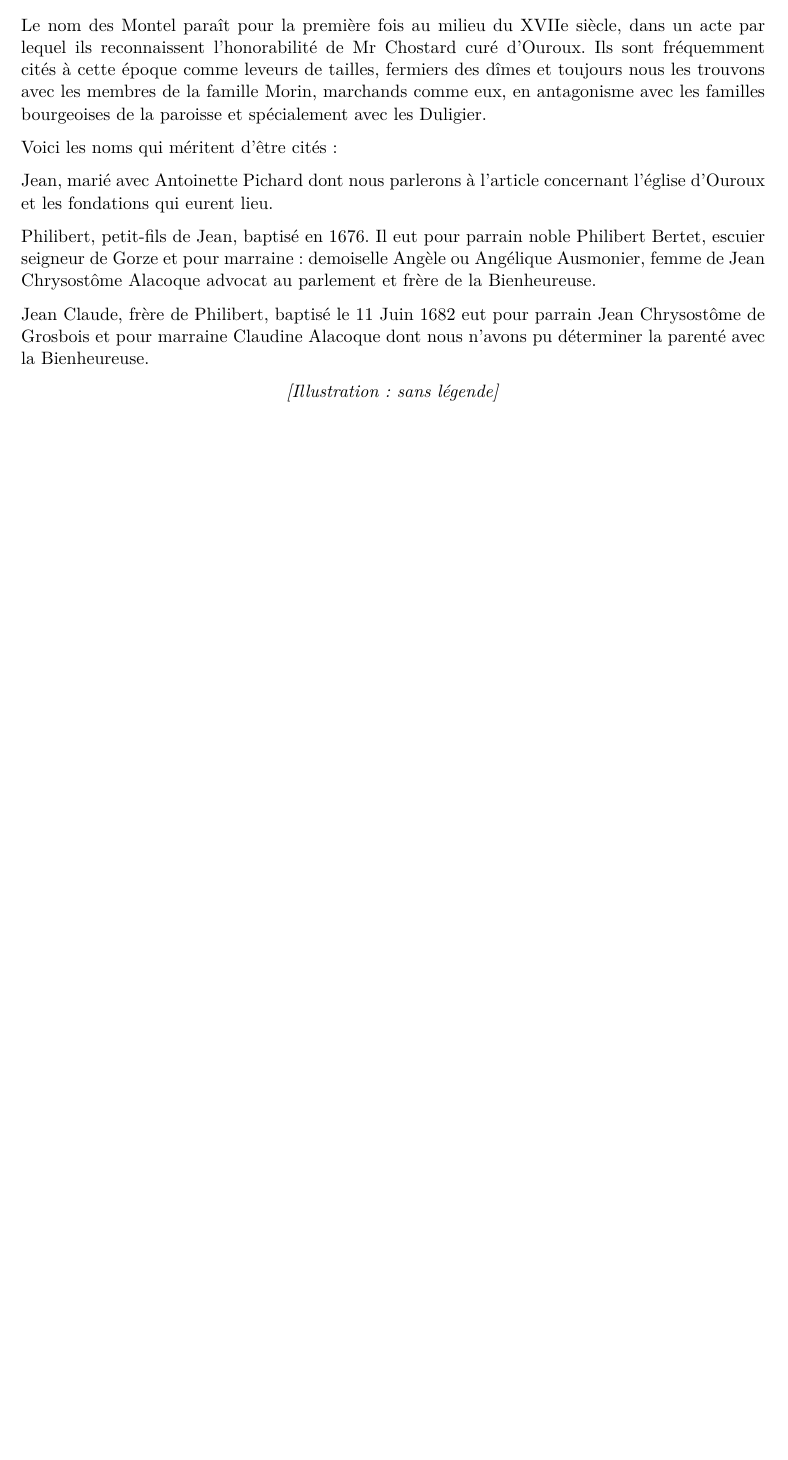
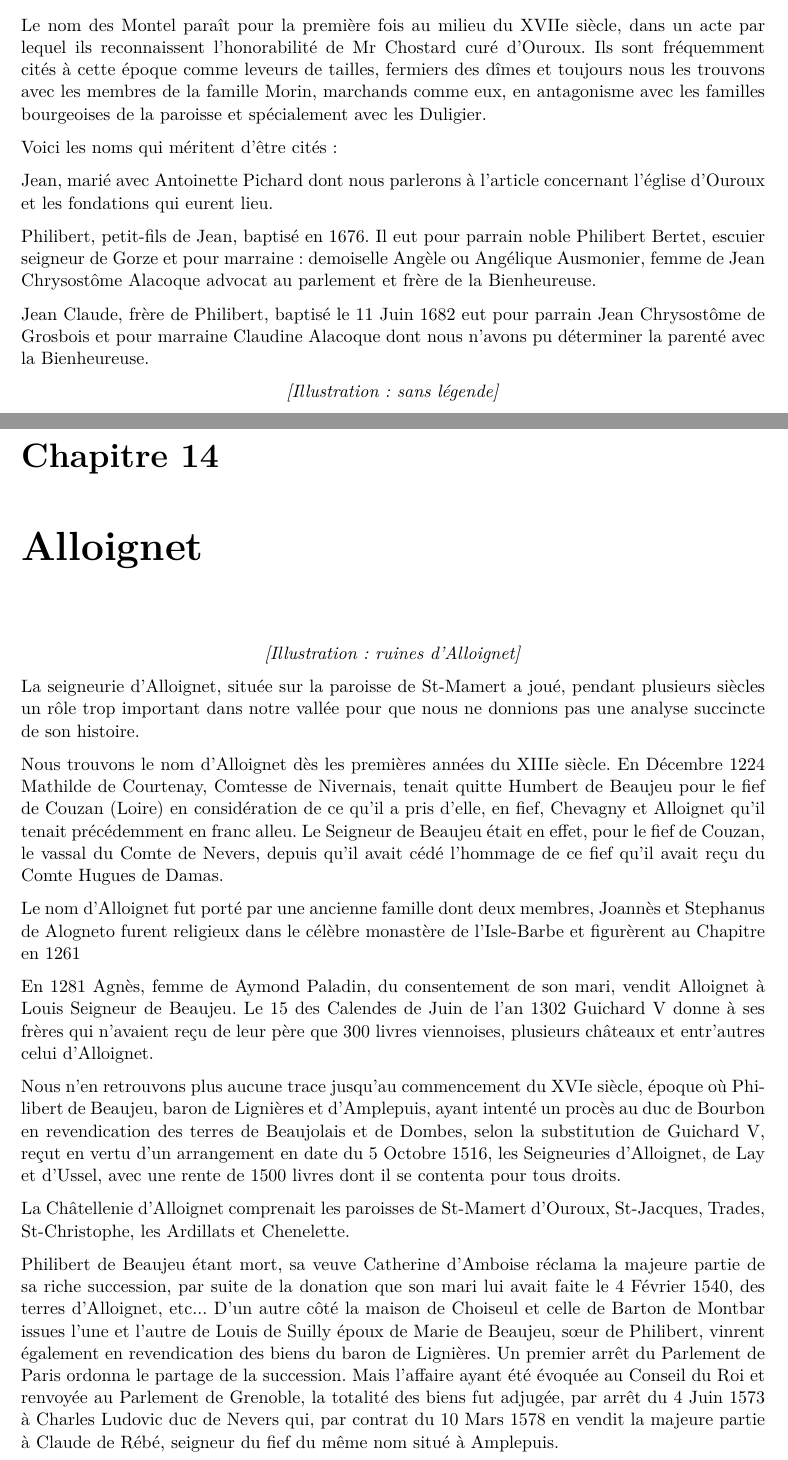
Before and after one commit to grostim/HistoireOuroux, a LaTeX document (Histoire d'Ouroux.tex, which reads Chapitres/14-alloignet.tex): part of page 51 of 51 before the commit and two parts of pages 51 and 52 of 53 after it, the two joined at a grey line, cut so that both start at the same text, the shorter picture padded with empty space. Compiled offline with pdfLaTeX.

Commit message:
feat: transcription du chapitre Alloignet

```diff
--- /dev/null
+++ b/Chapitres/14-alloignet.tex
@@ -0,0 +1,24 @@
+% ===================================================
+% CHAPITRE 14 — ALLOIGNET
+% Pages imprimées 72-74 — vues 75-77
+% ===================================================
+\chapter{Alloignet}
+
+% --- Page imprimée 72 — vue 75
+\begin{center}\textit{[Illustration : ruines d'Alloignet]}\end{center}
+
+La seigneurie d'Alloignet, située sur la paroisse de St-Mamert a joué, pendant plusieurs siècles un rôle trop important dans notre vallée pour que nous ne donnions pas une analyse succincte de son histoire.
+
+Nous trouvons le nom d'Alloignet dès les premières années du XIIIe siècle. En Décembre 1224 Mathilde de Courtenay, Comtesse de Nivernais, tenait quitte Humbert de Beaujeu pour le fief de Couzan (Loire) en considération de ce qu'il a pris d'elle, en fief, Chevagny et Alloignet qu'il tenait précédemment en franc alleu. Le Seigneur de Beaujeu était en effet, pour le fief de Couzan, le vassal du Comte de Nevers, depuis qu'il avait cédé l'hommage de ce fief qu'il avait reçu du Comte Hugues de Damas.
+
+Le nom d'Alloignet fut porté par une ancienne famille dont deux membres, Joannès et Stephanus de Alogneto furent religieux dans le célèbre monastère de l'Isle-Barbe et figurèrent au Chapitre en 1261
+
+En 1281 Agnès, femme de Aymond Paladin, du consentement de son mari, vendit Alloignet à Louis Seigneur de Beaujeu. Le 15 des Calendes de Juin de l'an 1302 Guichard V donne à ses frères qui n'avaient reçu de leur père que 300 livres viennoises, plusieurs châteaux et entr'autres celui d'Alloignet.
+
+Nous n'en retrouvons plus aucune trace jusqu'au commencement du XVIe siècle, époque où Philibert de Beaujeu, baron de Lignières et d'Amplepuis, ayant intenté un procès au duc de Bourbon en revendication des terres de Beaujolais et de Dombes, selon la substitution
+% --- Page imprimée 73 — vue 76 (suite)
+de Guichard V, reçut en vertu d'un arrangement en date du 5 Octobre 1516, les Seigneuries d'Alloignet, de Lay et d'Ussel, avec une rente de 1500 livres dont il se contenta pour tous droits.
+
+La Châtellenie d'Alloignet comprenait les paroisses de St-Mamert d'Ouroux, St-Jacques, Trades, St-Christophe, les Ardillats et Chenelette.
+
+Philibert de Beaujeu étant mort, sa veuve Catherine d'Amboise réclama la majeure partie de sa riche succession, par suite de la donation que son mari lui avait faite le 4 Février 1540, des terres d'Alloignet, etc... D'un autre côté la maison de Choiseul et celle de Barton de Montbar issues l'une et l'autre de Louis de Suilly époux de Marie de Beaujeu, sœur de Philibert, vinrent également en revendication des biens du baron de Lignières. Un premier arrêt du Parlement de Paris ordonna le partage de la succession. Mais l'affaire ayant été évoquée au Conseil du Roi et renvoyée au Parlement de Grenoble, la totalité des biens fut adjugée, par arrêt du 4 Juin 1573 à Charles Ludovic duc de Nevers qui, par contrat du 10 Mars 1578 en vendit la majeure partie à Claude de Rébé, seigneur du fief du même nom situé à Amplepuis.
```
Also changed, not shown: CONVENTIONS_TRANSCRIPTION.md (+1 -1 lines), Histoire d'Ouroux.tex (+1 -0 lines), README.md, Chapitres/14-alloignet.tex (9 more changed lines).
